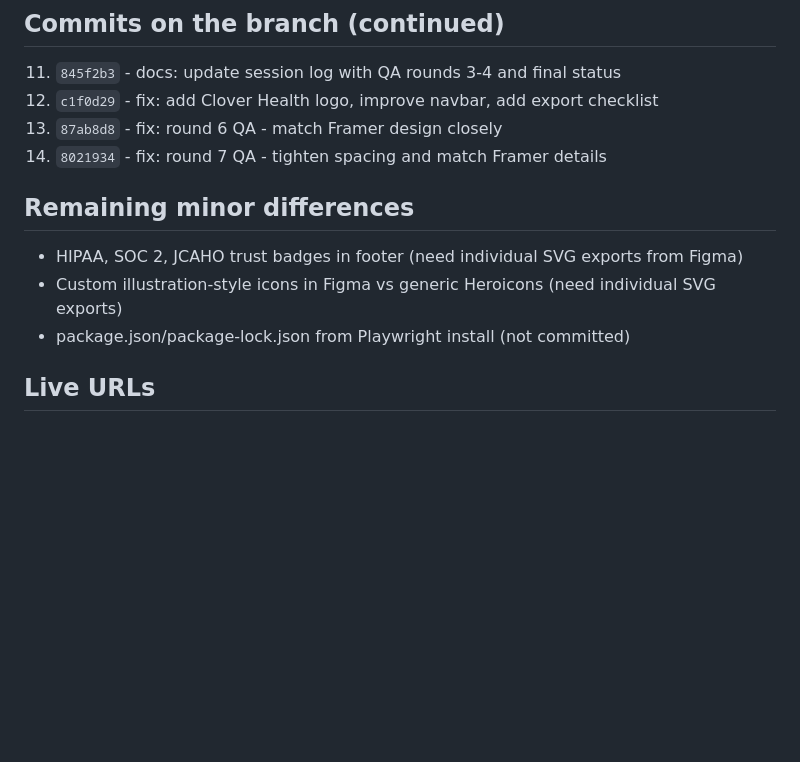
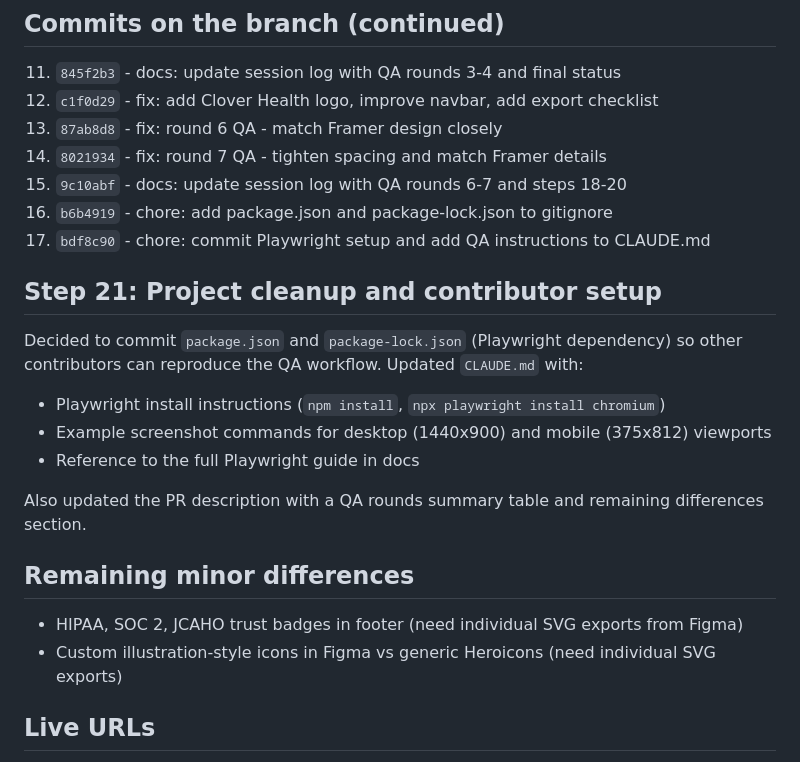
Before and after one commit to asivura/figma-framer-claude, a Markdown page: docs/session-log.md, the part around the change. Drawn GitHub-style; blank space fills up the shorter version.

Commit message:
docs: update session log with step 21 and latest commits

```diff
--- a/docs/session-log.md
+++ b/docs/session-log.md
@@ -265,12 +265,24 @@ Second detailed comparison pass, identifying spacing and content differences:
 12. `c1f0d29` - fix: add Clover Health logo, improve navbar, add export checklist
 13. `87ab8d8` - fix: round 6 QA - match Framer design closely
 14. `8021934` - fix: round 7 QA - tighten spacing and match Framer details
+15. `9c10abf` - docs: update session log with QA rounds 6-7 and steps 18-20
+16. `b6b4919` - chore: add package.json and package-lock.json to gitignore
+17. `bdf8c90` - chore: commit Playwright setup and add QA instructions to CLAUDE.md
+
+## Step 21: Project cleanup and contributor setup
+
+Decided to commit `package.json` and `package-lock.json` (Playwright dependency) so other contributors can reproduce the QA workflow. Updated `CLAUDE.md` with:
+
+- Playwright install instructions (`npm install`, `npx playwright install chromium`)
+- Example screenshot commands for desktop (1440x900) and mobile (375x812) viewports
+- Reference to the full Playwright guide in docs
+
+Also updated the PR description with a QA rounds summary table and remaining differences section.
 
 ## Remaining minor differences
 
 - HIPAA, SOC 2, JCAHO trust badges in footer (need individual SVG exports from Figma)
 - Custom illustration-style icons in Figma vs generic Heroicons (need individual SVG exports)
-- package.json/package-lock.json from Playwright install (not committed)
 
 ## Live URLs
 
```
